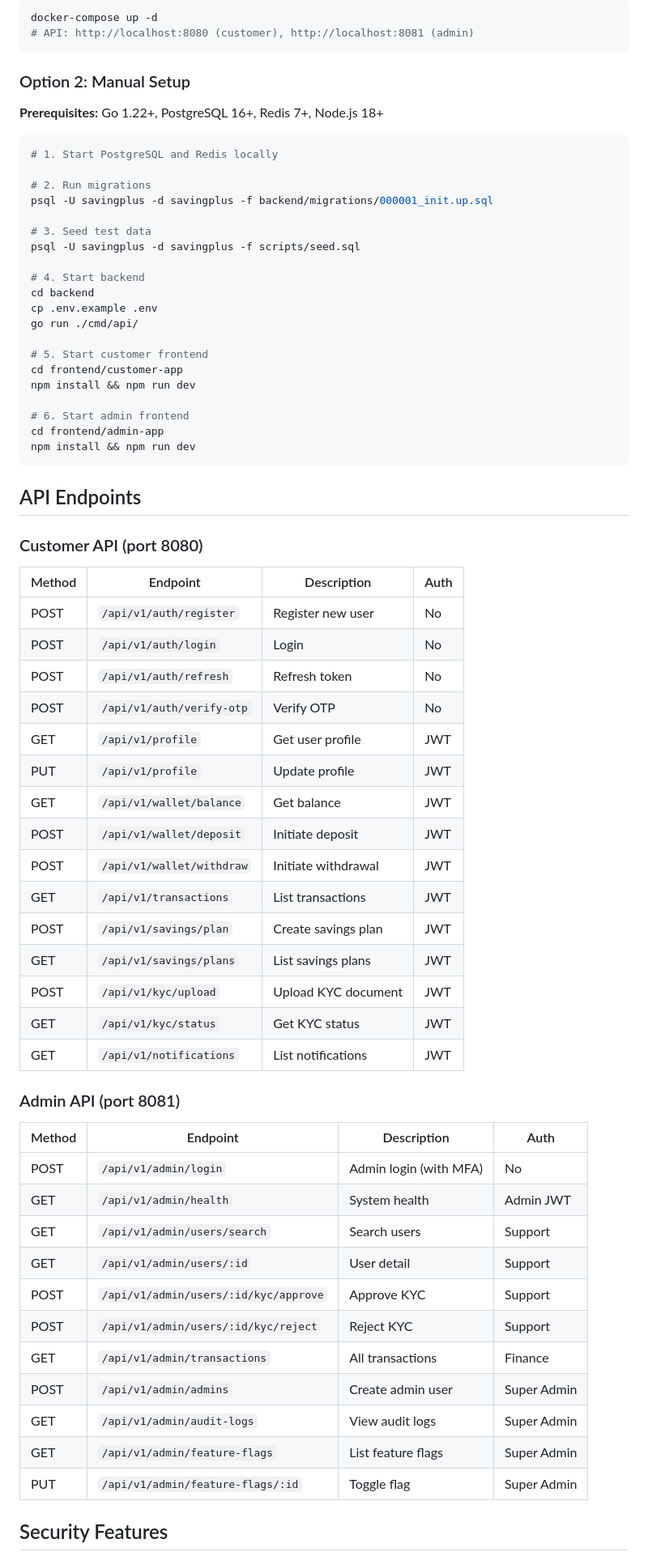
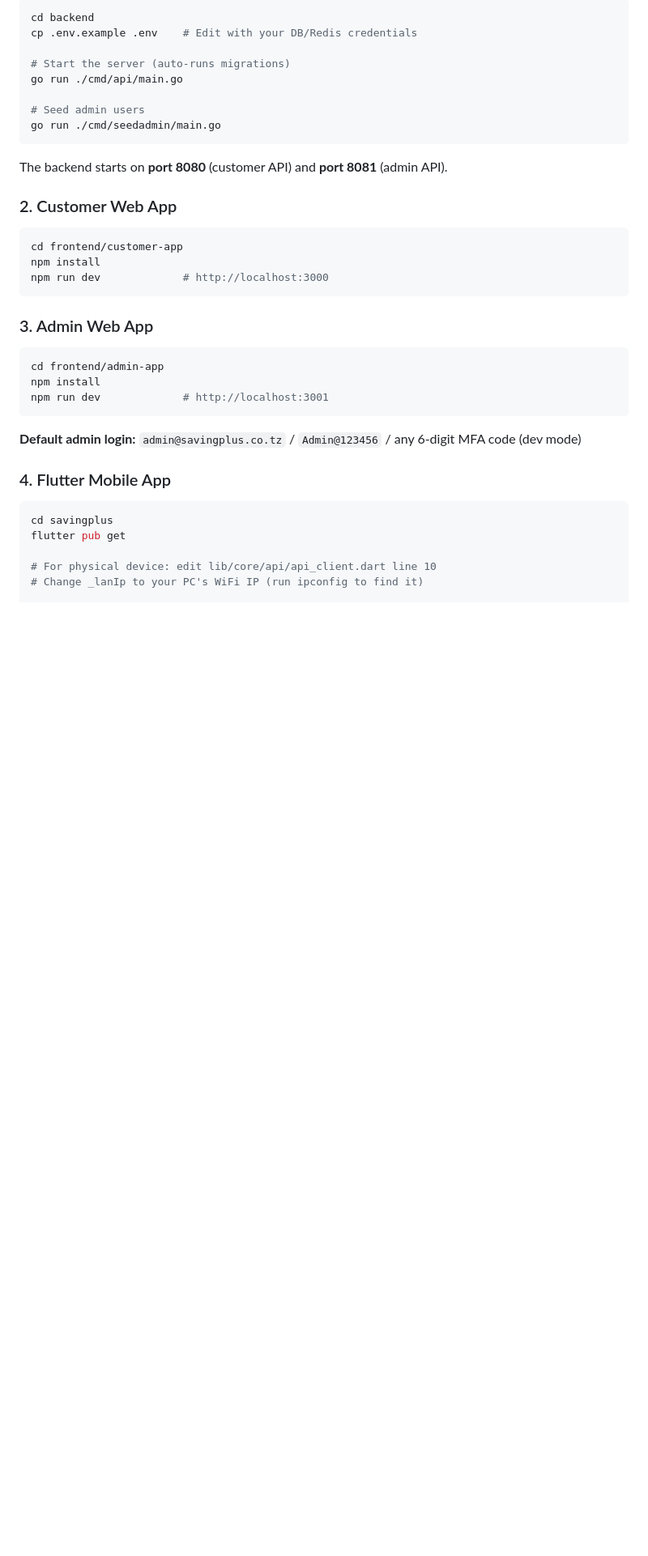
Before and after one commit to ezyerk2130/savingplus, a Markdown page: README.md, the part around one of its changes. Shown at 81% size. Drawn GitHub-style; blank space fills up the shorter version.

````diff
--- a/README.md
+++ b/README.md
@@ -37,72 +71,40 @@ savingplus/
 ```bash
-docker-compose up -d
-# API: http://localhost:8080 (customer), http://localhost:8081 (admin)
+cd backend
+cp .env.example .env    # Edit with your DB/Redis credentials
+
+# Start the server (auto-runs migrations)
+go run ./cmd/api/main.go
+
+# Seed admin users
+go run ./cmd/seedadmin/main.go
 ```
 
-### Option 2: Manual Setup
+The backend starts on **port 8080** (customer API) and **port 8081** (admin API).
 
-**Prerequisites:** Go 1.22+, PostgreSQL 16+, Redis 7+, Node.js 18+
+### 2. Customer Web App
 
 ```bash
-# 1. Start PostgreSQL and Redis locally
-
-# 2. Run migrations
-psql -U savingplus -d savingplus -f backend/migrations/000001_init.up.sql
-
-# 3. Seed test data
-psql -U savingplus -d savingplus -f scripts/seed.sql
-
-# 4. Start backend
-cd backend
-cp .env.example .env
-go run ./cmd/api/
-
-# 5. Start customer frontend
 cd frontend/customer-app
-npm install && npm run dev
-
-# 6. Start admin frontend
-cd frontend/admin-app
-npm install && npm run dev
+npm install
+npm run dev             # http://localhost:3000
 ```
 
-## API Endpoints
+### 3. Admin Web App
 
-### Customer API (port 8080)
+```bash
+cd frontend/admin-app
+npm install
+npm run dev             # http://localhost:3001
+```
 
-| Method | Endpoint | Description | Auth |
-|--------|----------|-------------|------|
-| POST | `/api/v1/auth/register` | Register new user | No |
-| POST | `/api/v1/auth/login` | Login | No |
-| POST | `/api/v1/auth/refresh` | Refresh token | No |
-| POST | `/api/v1/auth/verify-otp` | Verify OTP | No |
-| GET | `/api/v1/profile` | Get user profile | JWT |
-| PUT | `/api/v1/profile` | Update profile | JWT |
-| GET | `/api/v1/wallet/balance` | Get balance | JWT |
-| POST | `/api/v1/wallet/deposit` | Initiate deposit | JWT |
-| POST | `/api/v1/wallet/withdraw` | Initiate withdrawal | JWT |
-| GET | `/api/v1/transactions` | List transactions | JWT |
-| POST | `/api/v1/savings/plan` | Create savings plan | JWT |
-| GET | `/api/v1/savings/plans` | List savings plans | JWT |
-| POST | `/api/v1/kyc/upload` | Upload KYC document | JWT |
-| GET | `/api/v1/kyc/status` | Get KYC status | JWT |
-| GET | `/api/v1/notifications` | List notifications | JWT |
+**Default admin login:** `admin@savingplus.co.tz` / `Admin@123456` / any 6-digit MFA code (dev mode)
 
-### Admin API (port 8081)
+### 4. Flutter Mobile App
 
-| Method | Endpoint | Description | Auth |
-|--------|----------|-------------|------|
-| POST | `/api/v1/admin/login` | Admin login (with MFA) | No |
-| GET | `/api/v1/admin/health` | System health | Admin JWT |
-| GET | `/api/v1/admin/users/search` | Search users | Support |
-| GET | `/api/v1/admin/users/:id` | User detail | Support |
-| POST | `/api/v1/admin/users/:id/kyc/approve` | Approve KYC | Support |
-| POST | `/api/v1/admin/users/:id/kyc/reject` | Reject KYC | Support |
-| GET | `/api/v1/admin/transactions` | All transactions | Finance |
-| POST | `/api/v1/admin/admins` | Create admin user | Super Admin |
-| GET | `/api/v1/admin/audit-logs` | View audit logs | Super Admin |
-| GET | `/api/v1/admin/feature-flags` | List feature flags | Super Admin |
-| PUT | `/api/v1/admin/feature-flags/:id` | Toggle flag | Super Admin |
+```bash
+cd savingplus
+flutter pub get
 
-## Security Features
+# For physical device: edit lib/core/api/api_client.dart line 10
+# Change _lanIp to your PC's WiFi IP (run ipconfig to find it)
 
````
Also changed, not shown: other parts of README.md (+252 -50 lines).
